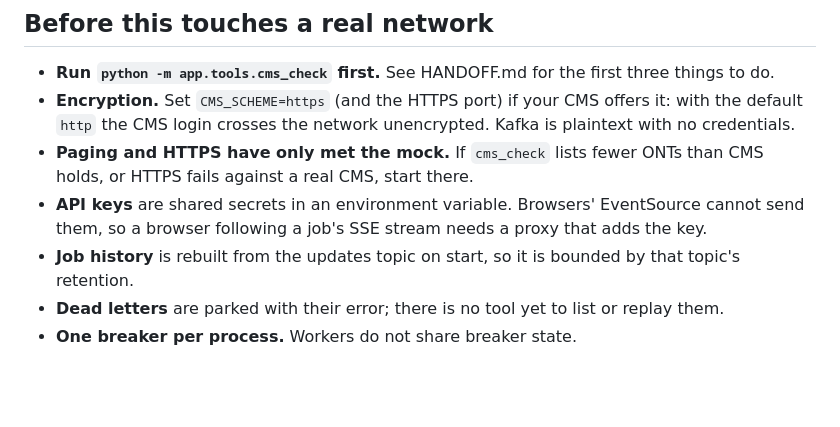
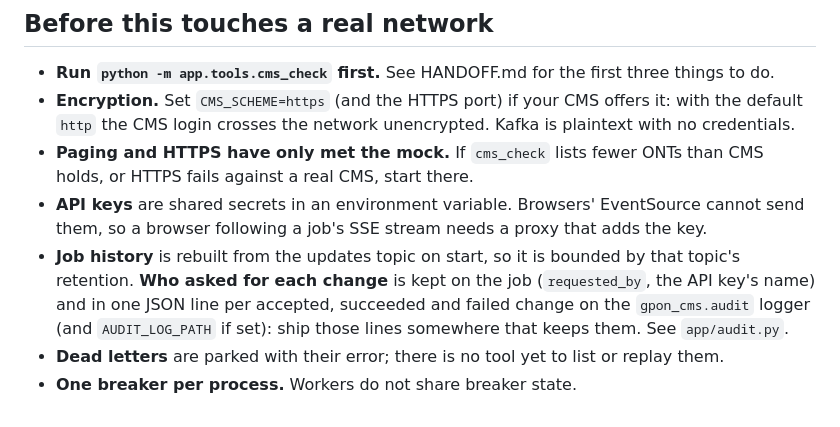
Before and after one commit to Joshkcal52/calix-gpon-cms-api, a Markdown page: docs/ARCHITECTURE.md, the part around the change. GitHub-like rendering; blank space fills up the shorter version.

```diff
--- a/docs/ARCHITECTURE.md
+++ b/docs/ARCHITECTURE.md
@@ -207,6 +207,6 @@ Inferred, not verified, because nobody on this project has a real CMS:
 - **Encryption.** Set `CMS_SCHEME=https` (and the HTTPS port) if your CMS offers it: with the default `http` the CMS login crosses the network unencrypted. Kafka is plaintext with no credentials.
 - **Paging and HTTPS have only met the mock.** If `cms_check` lists fewer ONTs than CMS holds, or HTTPS fails against a real CMS, start there.
 - **API keys** are shared secrets in an environment variable. Browsers' EventSource cannot send them, so a browser following a job's SSE stream needs a proxy that adds the key.
-- **Job history** is rebuilt from the updates topic on start, so it is bounded by that topic's retention.
+- **Job history** is rebuilt from the updates topic on start, so it is bounded by that topic's retention. **Who asked for each change** is kept on the job (`requested_by`, the API key's name) and in one JSON line per accepted, succeeded and failed change on the `gpon_cms.audit` logger (and `AUDIT_LOG_PATH` if set): ship those lines somewhere that keeps them. See `app/audit.py`.
 - **Dead letters** are parked with their error; there is no tool yet to list or replay them.
 - **One breaker per process.** Workers do not share breaker state.
```
Also changed, not shown: HANDOFF.md (+7 -7 lines), docs/KNOWN_UNKNOWNS.md (added, +77 -0 lines).
